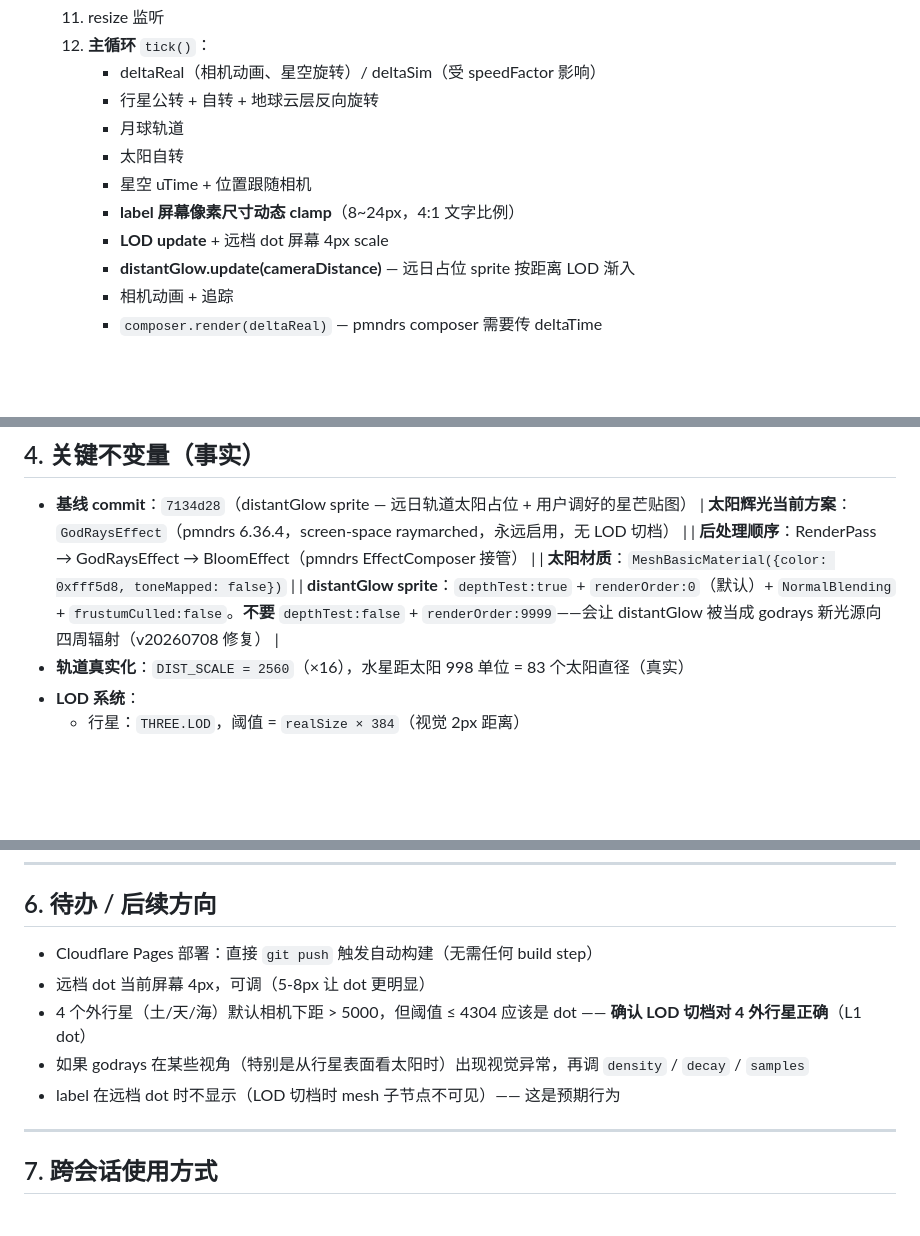
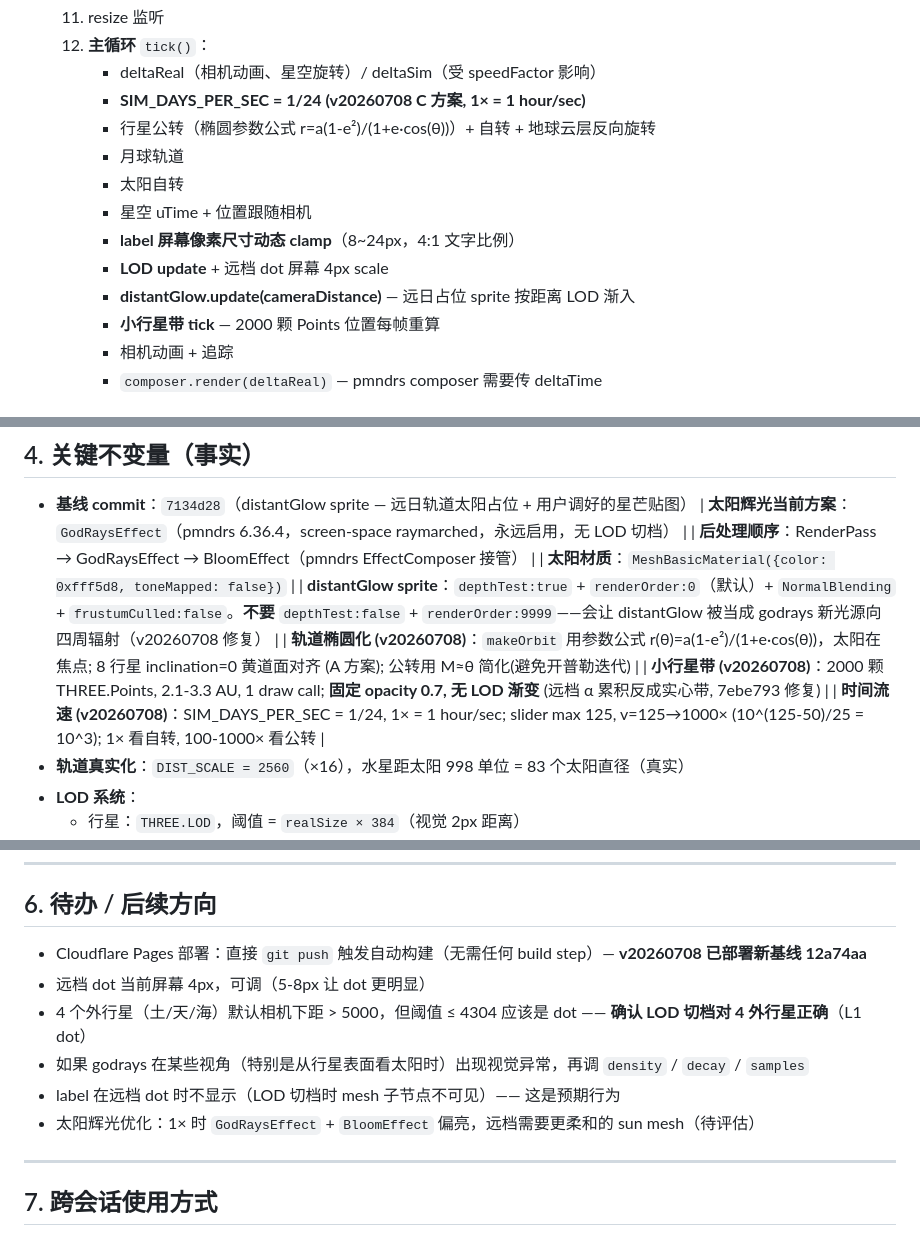
Before and after one commit to Upstream17/solar-system, a Markdown page: PROJECT.md, 3 parts joined by grey strips. Rendered like a GitHub page; blank space fills up the shorter version.

```diff
--- a/PROJECT.md
+++ b/PROJECT.md
@@ -115,13 +115,15 @@ solar-system/
   11. resize 监听
   12. **主循环** `tick()`：
       - deltaReal（相机动画、星空旋转）/ deltaSim（受 speedFactor 影响）
-      - 行星公转 + 自转 + 地球云层反向旋转
+      - **SIM_DAYS_PER_SEC = 1/24 (v20260708 C 方案, 1× = 1 hour/sec)**
+      - 行星公转（椭圆参数公式 r=a(1-e²)/(1+e·cos(θ))）+ 自转 + 地球云层反向旋转
       - 月球轨道
       - 太阳自转
       - 星空 uTime + 位置跟随相机
       - **label 屏幕像素尺寸动态 clamp**（8~24px，4:1 文字比例）
       - **LOD update** + 远档 dot 屏幕 4px scale
       - **distantGlow.update(cameraDistance)** — 远日占位 sprite 按距离 LOD 渐入
+      - **小行星带 tick** — 2000 颗 Points 位置每帧重算
       - 相机动画 + 追踪
       - `composer.render(deltaReal)` — pmndrs composer 需要传 deltaTime
 
@@ -222,6 +229,9 @@ solar-system/
 | **后处理顺序**：RenderPass → GodRaysEffect → BloomEffect（pmndrs EffectComposer 接管） |
 | **太阳材质**：`MeshBasicMaterial({color: 0xfff5d8, toneMapped: false})` |
 | **distantGlow sprite**：`depthTest:true` + `renderOrder:0`（默认）+ `NormalBlending` + `frustumCulled:false`。**不要** `depthTest:false` + `renderOrder:9999`——会让 distantGlow 被当成 godrays 新光源向四周辐射（v20260708 修复） |
+| **轨道椭圆化 (v20260708)**：`makeOrbit` 用参数公式 r(θ)=a(1-e²)/(1+e·cos(θ))，太阳在焦点; 8 行星 inclination=0 黄道面对齐 (A 方案); 公转用 M≈θ 简化(避免开普勒迭代) |
+| **小行星带 (v20260708)**：2000 颗 THREE.Points, 2.1-3.3 AU, 1 draw call; **固定 opacity 0.7, 无 LOD 渐变** (远档 α 累积反成实心带, 7ebe793 修复) |
+| **时间流速 (v20260708)**：SIM_DAYS_PER_SEC = 1/24, 1× = 1 hour/sec; slider max 125, v=125→1000× (10^(125-50)/25 = 10^3); 1× 看自转, 100-1000× 看公转 |
 - **轨道真实化**：`DIST_SCALE = 2560`（×16），水星距太阳 998 单位 = 83 个太阳直径（真实）
 - **LOD 系统**：
   - 行星：`THREE.LOD`，阈值 = `realSize × 384`（视觉 2px 距离）
@@ -269,12 +284,12 @@ solar-system/
 ---
 
 ## 6. 待办 / 后续方向
-
-- Cloudflare Pages 部署：直接 `git push` 触发自动构建（无需任何 build step）
+- Cloudflare Pages 部署：直接 `git push` 触发自动构建（无需任何 build step）— **v20260708 已部署新基线 12a74aa**
 - 远档 dot 当前屏幕 4px，可调（5-8px 让 dot 更明显）
 - 4 个外行星（土/天/海）默认相机下距 > 5000，但阈值 ≤ 4304 应该是 dot —— **确认 LOD 切档对 4 外行星正确**（L1 dot）
 - 如果 godrays 在某些视角（特别是从行星表面看太阳时）出现视觉异常，再调 `density` / `decay` / `samples`
 - label 在远档 dot 时不显示（LOD 切档时 mesh 子节点不可见）—— 这是预期行为
+- 太阳辉光优化：1× 时 `GodRaysEffect` + `BloomEffect` 偏亮，远档需要更柔和的 sun mesh（待评估）
 
 ---
 
```
Also changed, not shown: other parts of PROJECT.md (+16 -6 lines).
